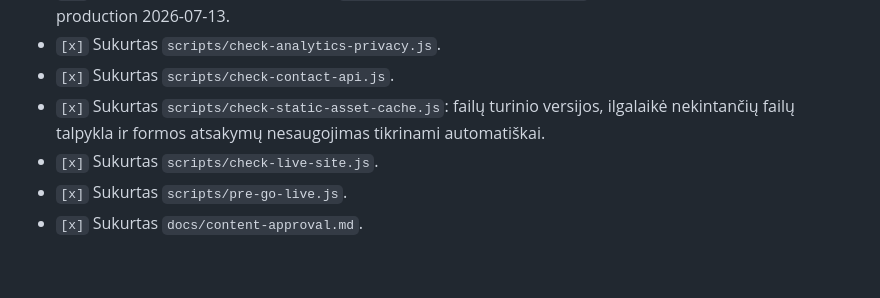
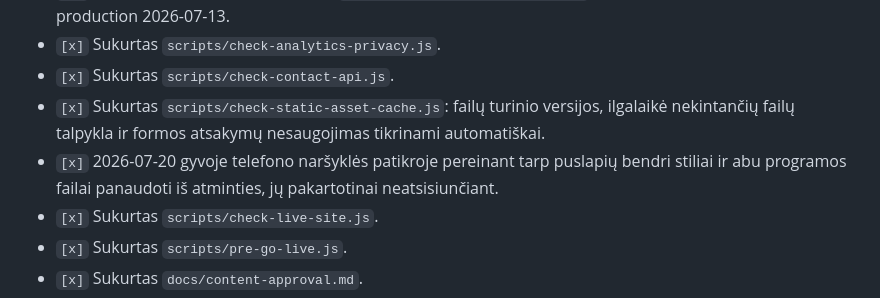
Before and after one commit to agnezukiene/agnezukiene-lt, a Markdown page: docs/go-live-checklist.md, the part around the change. Rendered like a GitHub page; blank space fills up the shorter version.

```diff
--- a/docs/go-live-checklist.md
+++ b/docs/go-live-checklist.md
@@ -15,6 +15,7 @@ Atnaujinta: 2026-07-20
 - `[x]` Sukurtas `scripts/check-analytics-privacy.js`.
 - `[x]` Sukurtas `scripts/check-contact-api.js`.
 - `[x]` Sukurtas `scripts/check-static-asset-cache.js`: failų turinio versijos, ilgalaikė nekintančių failų talpykla ir formos atsakymų nesaugojimas tikrinami automatiškai.
+- `[x]` 2026-07-20 gyvoje telefono naršyklės patikroje pereinant tarp puslapių bendri stiliai ir abu programos failai panaudoti iš atminties, jų pakartotinai neatsisiunčiant.
 - `[x]` Sukurtas `scripts/check-live-site.js`.
 - `[x]` Sukurtas `scripts/pre-go-live.js`.
 - `[x]` Sukurtas `docs/content-approval.md`.
```
Also changed, not shown: docs/roadmap.md (+1 -1 lines).
